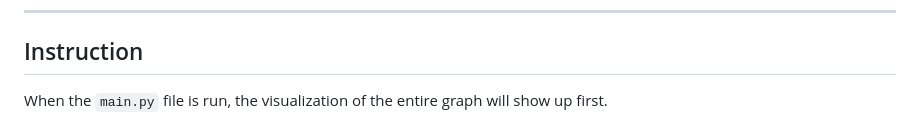
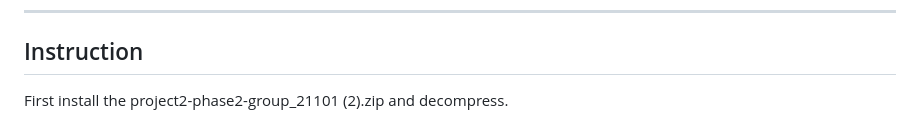
Before and after one commit to Kappapapa123/airfare-route-optimization, a Markdown page: README.md, the part around the change printed below. GitHub-like rendering.

```diff
--- a/README.md
+++ b/README.md
@@ -70,5 +70,5 @@ We also made another function that returns that shortest path between two airpor
 
 ## Instruction
 
-When the `main.py` file is run, the visualization of the entire graph will show up first.
+First install the project2-phase2-group_21101 (2).zip and decompress.
 
```
Also changed, not shown: other parts of README.md (+1 -1 lines).
